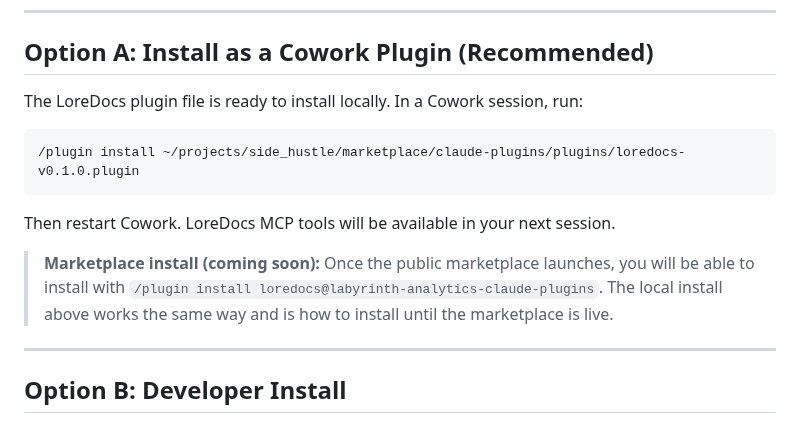
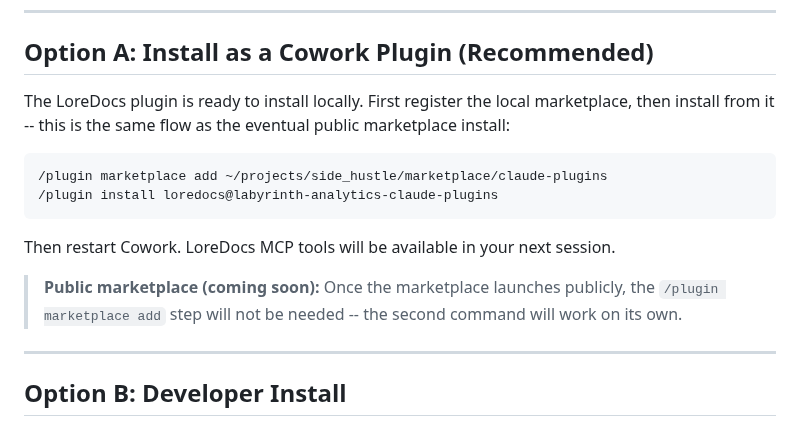
Before and after one commit to labyrinth-analytics/loredocs, a Markdown page: INSTALL.md, the part around the change. Drawn GitHub-style.

Commit message:
docs: INSTALL.md Option A -- correct plugin install syntax (marketplace add + install)

````diff
--- a/INSTALL.md
+++ b/INSTALL.md
@@ -21,17 +21,18 @@ If you see 3.10 or higher, you are good to go.
 
 ## Option A: Install as a Cowork Plugin (Recommended)
 
-The LoreDocs plugin file is ready to install locally. In a Cowork session, run:
+The LoreDocs plugin is ready to install locally. First register the local marketplace,
+then install from it -- this is the same flow as the eventual public marketplace install:
 
 ```
-/plugin install ~/projects/side_hustle/marketplace/claude-plugins/plugins/loredocs-v0.1.0.plugin
+/plugin marketplace add ~/projects/side_hustle/marketplace/claude-plugins
+/plugin install loredocs@labyrinth-analytics-claude-plugins
 ```
 
 Then restart Cowork. LoreDocs MCP tools will be available in your next session.
 
-> **Marketplace install (coming soon):** Once the public marketplace launches, you will
-> be able to install with `/plugin install loredocs@labyrinth-analytics-claude-plugins`.
-> The local install above works the same way and is how to install until the marketplace is live.
+> **Public marketplace (coming soon):** Once the marketplace launches publicly, the
+> `/plugin marketplace add` step will not be needed -- the second command will work on its own.
 
 ---
 
````
